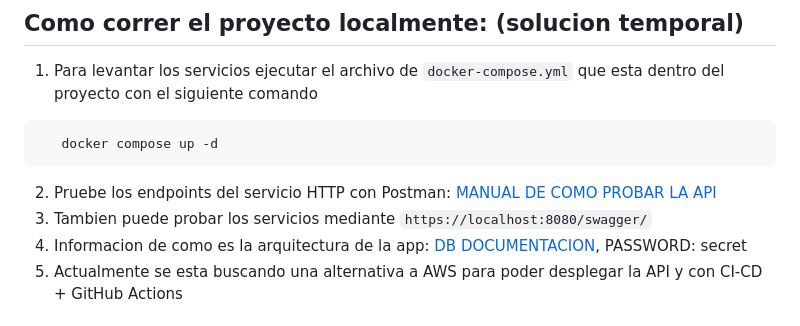
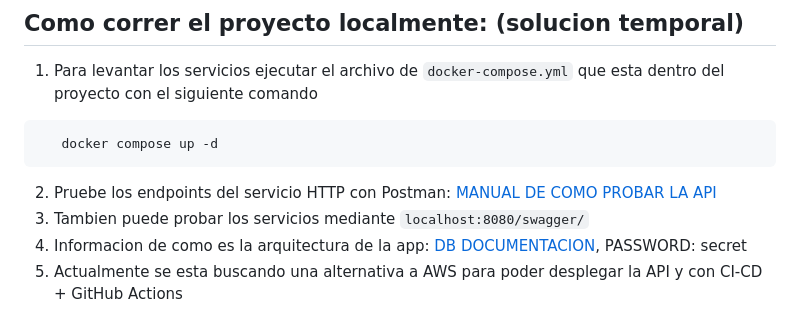
Before and after one commit to valrichter/go-basic-bank, a Markdown page: README.md, the part around the change. Rendered like a GitHub page.

````diff
--- a/README.md
+++ b/README.md
@@ -10,7 +10,7 @@ Se desarolla el servicio web backend basico de un banco. Se aprendio a como dise
    docker compose up -d
 ```
 2. Pruebe los endpoints del servicio HTTP con Postman: [MANUAL DE COMO PROBAR LA API](https://documenter.getpostman.com/view/23701330/2s9YXnyyKm#46fb489f-3fb0-4708-9ada-80047d2bc65d)
-3. Tambien puede probar los servicios mediante ```https://localhost:8080/swagger/```
+3. Tambien puede probar los servicios mediante ```localhost:8080/swagger/```
 4. Informacion de como es la arquitectura de la app: [DB DOCUMENTACION](https://dbdocs.io/valrichter/go_basic_bank), PASSWORD: secret
 5. Actualmente se esta buscando una alternativa a AWS para poder desplegar la API y con CI-CD + GitHub Actions
 
````
